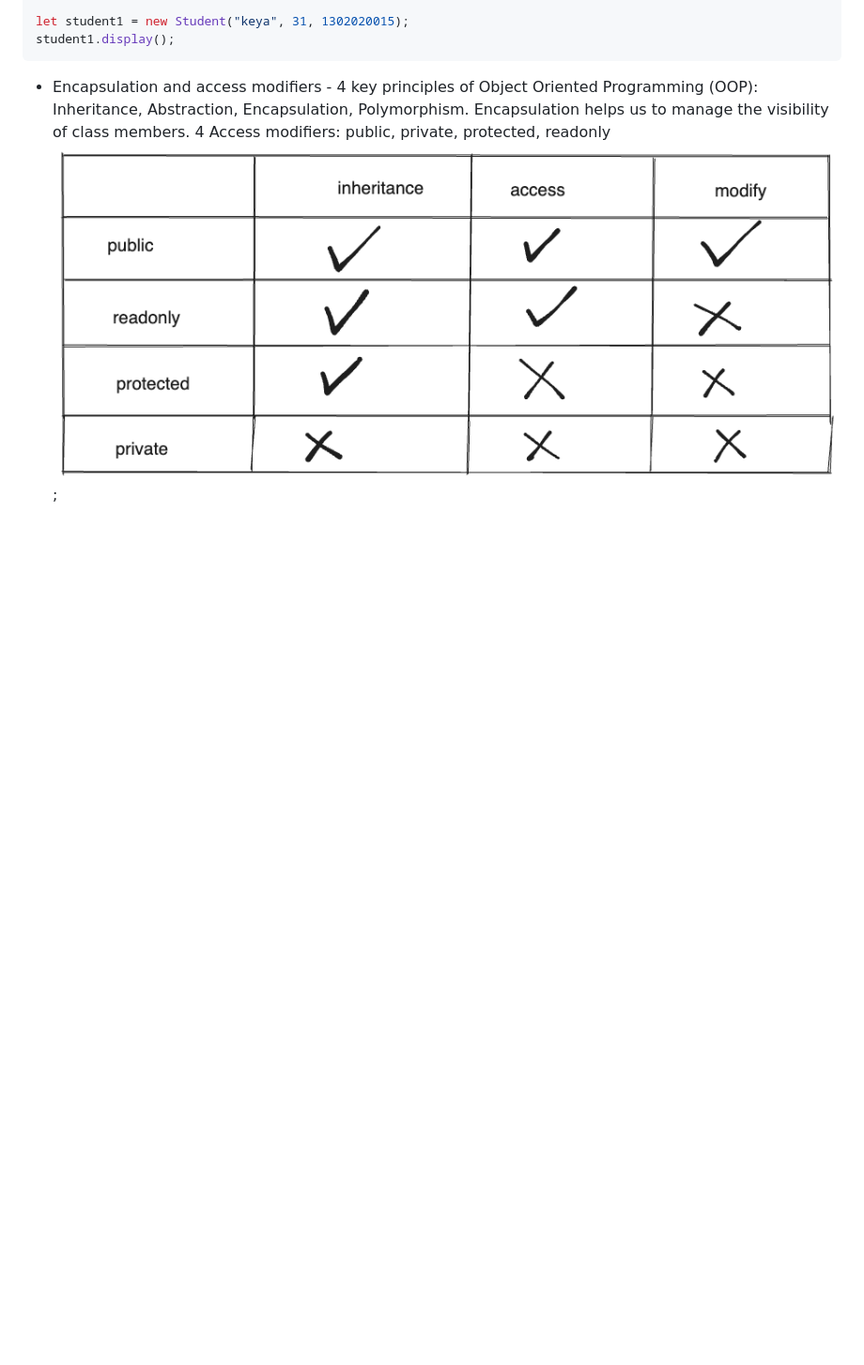
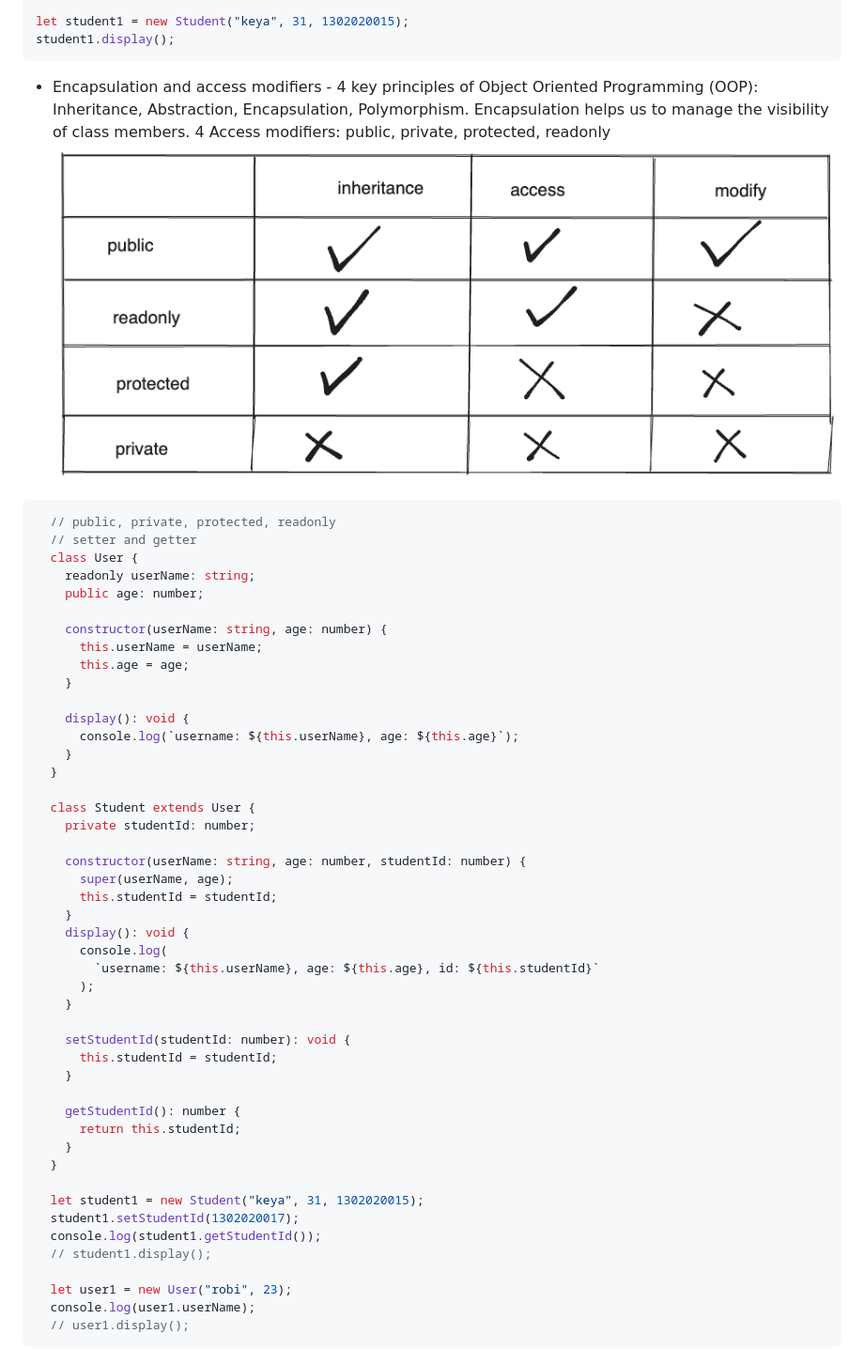
Before and after one commit to MohammadRayhan190720/typescript-pracrice-code, a Markdown page: README.md, the part around the change. Shown at 94% size. GitHub-like rendering; blank space fills up the shorter version.

````diff
--- a/README.md
+++ b/README.md
@@ -470,4 +470,53 @@ let student1 = new Student("keya", 31, 1302020015);
 student1.display();
 ```
 - Encapsulation and access modifiers - 4 key principles of Object Oriented Programming (OOP): Inheritance, Abstraction, Encapsulation, Polymorphism. Encapsulation helps us to manage the visibility of class members. 4 Access modifiers: public, private, protected, readonly
-![access-modifier.png](./images/access-modifiers.png);
+![access-modifier.png](./images/access-modifiers.png)
+
+```typescript
+  // public, private, protected, readonly
+  // setter and getter
+  class User {
+    readonly userName: string;
+    public age: number;
+
+    constructor(userName: string, age: number) {
+      this.userName = userName;
+      this.age = age;
+    }
+
+    display(): void {
+      console.log(`username: ${this.userName}, age: ${this.age}`);
+    }
+  }
+
+  class Student extends User {
+    private studentId: number;
+
+    constructor(userName: string, age: number, studentId: number) {
+      super(userName, age);
+      this.studentId = studentId;
+    }
+    display(): void {
+      console.log(
+        `username: ${this.userName}, age: ${this.age}, id: ${this.studentId}`
+      );
+    }
+
+    setStudentId(studentId: number): void {
+      this.studentId = studentId;
+    }
+
+    getStudentId(): number {
+      return this.studentId;
+    }
+  }
+
+  let student1 = new Student("keya", 31, 1302020015);
+  student1.setStudentId(1302020017);
+  console.log(student1.getStudentId());
+  // student1.display();
+
+  let user1 = new User("robi", 23);
+  console.log(user1.userName);
+  // user1.display();
+```
````
